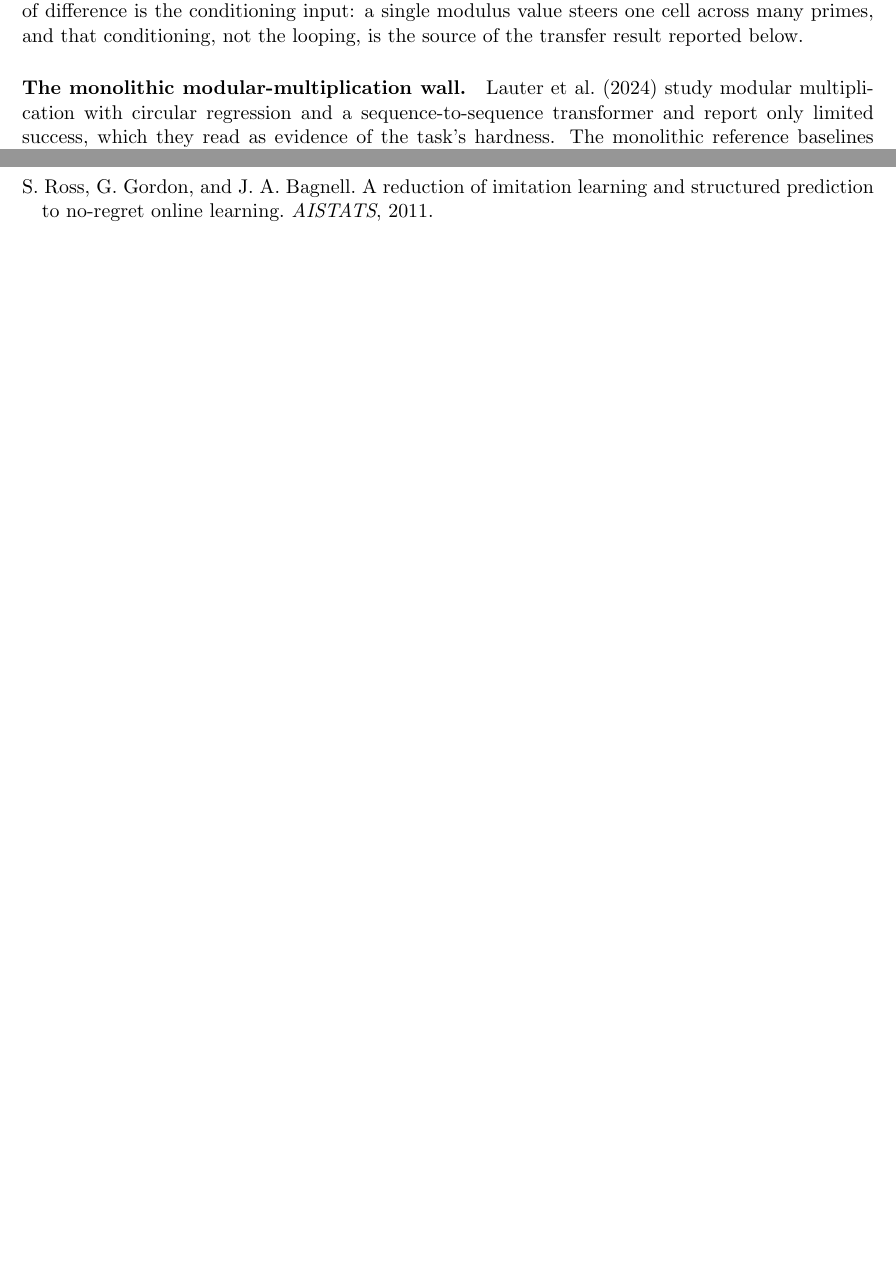
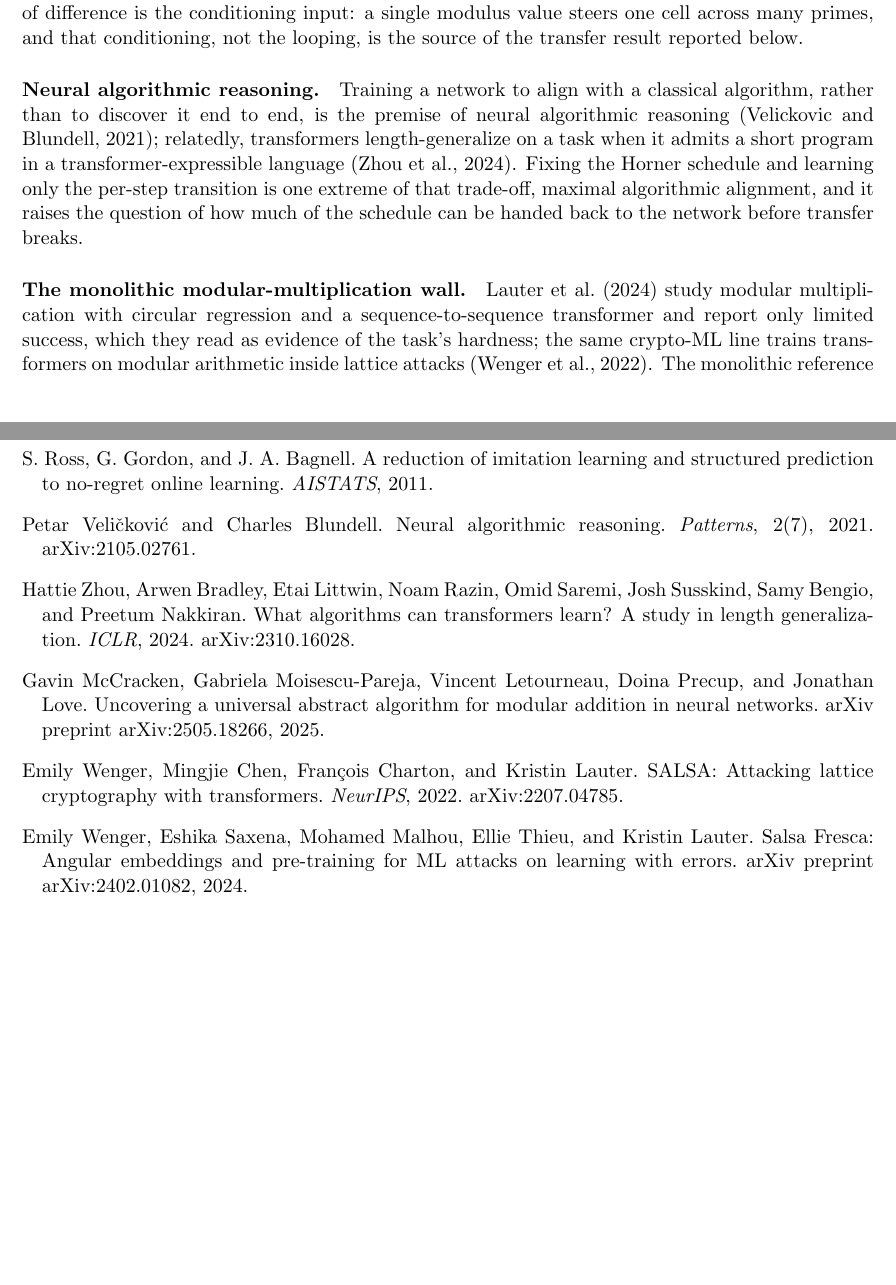
Before and after one commit to Robby955/neural-horner, a LaTeX paper (paper/paper_neuralhorner.tex): two parts of pages 4 and 14 of 14 before the commit and two parts of pages 4 and 15 of 15 after it, joined at a grey line, cut so that both start at the same text, the shorter picture padded with empty space. Compiled offline with pdfLaTeX.

Commit message:
Related work: add 4 verified citations (NAR, RASP-generalization, modular-addition, SALSA); NAR paragraph; angular-embedding fix note

```diff
--- a/paper/paper_neuralhorner.tex
+++ b/paper/paper_neuralhorner.tex
@@ -243,10 +243,18 @@ role inside a Horner schedule. The point of difference is the conditioning input
 single modulus value steers one cell across many primes, and that conditioning, not
 the looping, is the source of the transfer result reported below.
 
+\paragraph{Neural algorithmic reasoning.}
+Training a network to align with a classical algorithm, rather than to discover it
+end to end, is the premise of neural algorithmic reasoning \citep{velickovic2021nar};
+relatedly, transformers length-generalize on a task when it admits a short program in
+a transformer-expressible language \citep{zhou2023rasp}. Fixing the Horner schedule
+and learning only the per-step transition is one extreme of that trade-off, maximal
+algorithmic alignment, and it raises the question of how much of the schedule can be
+handed back to the network before transfer breaks.
+
 \paragraph{The monolithic modular-multiplication wall.}
 \citet{lauter2024modular} study modular multiplication with circular regression and
 a sequence-to-sequence transformer and report only limited success, which
-they read as evidence of the task's hardness. The monolithic
-reference baselines shipped with the challenge agree, clearing only the easiest
-tier. The observation here is that the wall tracks the monolithic framing rather
-than learned modular multiplication as such. Conditioning a single bit-serial cell
+they read as evidence of the task's hardness; the same crypto-ML line trains
+transformers on modular arithmetic inside lattice attacks \citep{salsa2022}. The
+monolithic reference baselines shipped with the challenge agree, clearing only the
@@ -877,6 +894,16 @@ Gail Weiss, Yoav Goldberg, and Eran Yahav.
 
 \bibitem[Ross et al.(2011)]{DAgger2011} S.~Ross, G.~Gordon, and J.~A. Bagnell. A reduction of imitation learning and structured prediction to no-regret online learning. \emph{AISTATS}, 2011.
 
+\bibitem[Velickovic and Blundell(2021)]{velickovic2021nar} Petar Veli\v{c}kovi\'c and Charles Blundell. Neural algorithmic reasoning. \emph{Patterns}, 2(7), 2021. arXiv:2105.02761.
+
+\bibitem[Zhou et al.(2024)]{zhou2023rasp} Hattie Zhou, Arwen Bradley, Etai Littwin, Noam Razin, Omid Saremi, Josh Susskind, Samy Bengio, and Preetum Nakkiran. What algorithms can transformers learn? A study in length generalization. \emph{ICLR}, 2024. arXiv:2310.16028.
+
+\bibitem[McCracken et al.(2025)]{mccracken2025modadd} Gavin McCracken, Gabriela Moisescu-Pareja, Vincent Letourneau, Doina Precup, and Jonathan Love. Uncovering a universal abstract algorithm for modular addition in neural networks. arXiv preprint arXiv:2505.18266, 2025.
+
+\bibitem[Wenger et al.(2022)]{salsa2022} Emily Wenger, Mingjie Chen, Fran\c{c}ois Charton, and Kristin Lauter. SALSA: Attacking lattice cryptography with transformers. \emph{NeurIPS}, 2022. arXiv:2207.04785.
+
+\bibitem[Wenger et al.(2024)]{salsafresca2024} Emily Wenger, Eshika Saxena, Mohamed Malhou, Ellie Thieu, and Kristin Lauter. Salsa Fresca: Angular embeddings and pre-training for ML attacks on learning with errors. arXiv preprint arXiv:2402.01082, 2024.
+
 \end{thebibliography}
 
 \end{document}
```
Also changed, not shown: paper/paper_neuralhorner.pdf, paper/paper_neuralhorner.tex (11 more changed lines).
